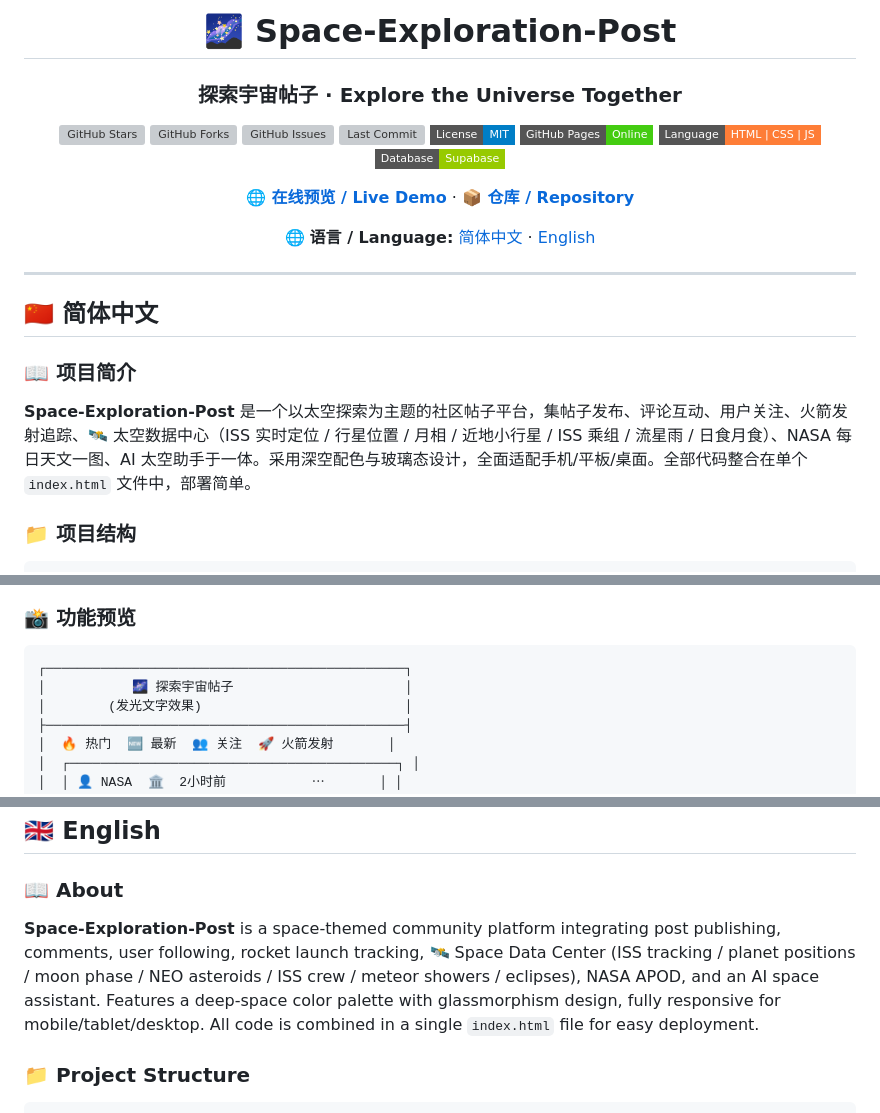
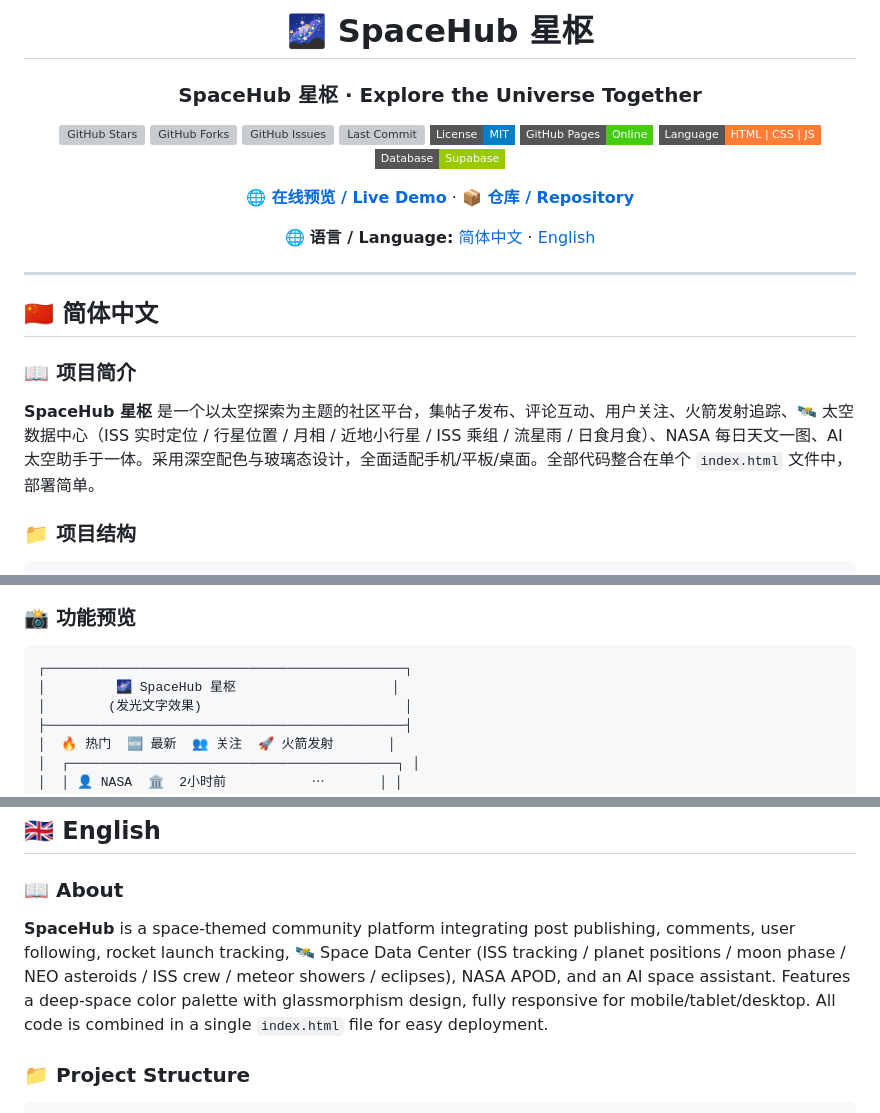
Before and after one commit to polytrack114514/Space-Exploration-Post, a Markdown page: README.md, 3 parts joined by grey strips. GitHub-like rendering; badges without logos; grey boxes are pictures that could not be loaded.

Commit message:
rename: update project name to SpaceHub 星枢 in README

````diff
--- a/README.md
+++ b/README.md
@@ -1,8 +1,8 @@
 <div align="center">
 
-# 🌌 Space-Exploration-Post
+# 🌌 SpaceHub 星枢
 
-### 探索宇宙帖子 · Explore the Universe Together
+### SpaceHub 星枢 · Explore the Universe Together
 
 [![GitHub Stars](https://img.shields.io/github/stars/polytrack114514/Space-Exploration-Post?style=flat-square&logo=github&color=yellow)](https://github.com/polytrack114514/Space-Exploration-Post/stargazers)
 [![GitHub Forks](https://img.shields.io/github/forks/polytrack114514/Space-Exploration-Post?style=flat-square&logo=github&color=blue)](https://github.com/polytrack114514/Space-Exploration-Post/network/members)
@@ -26,7 +26,7 @@
 
 ### 📖 项目简介
 
-**Space-Exploration-Post** 是一个以太空探索为主题的社区帖子平台，集帖子发布、评论互动、用户关注、火箭发射追踪、🛰️ 太空数据中心（ISS 实时定位 / 行星位置 / 月相 / 近地小行星 / ISS 乘组 / 流星雨 / 日食月食）、NASA 每日天文一图、AI 太空助手于一体。采用深空配色与玻璃态设计，全面适配手机/平板/桌面。全部代码整合在单个 `index.html` 文件中，部署简单。
+**SpaceHub 星枢** 是一个以太空探索为主题的社区平台，集帖子发布、评论互动、用户关注、火箭发射追踪、🛰️ 太空数据中心（ISS 实时定位 / 行星位置 / 月相 / 近地小行星 / ISS 乘组 / 流星雨 / 日食月食）、NASA 每日天文一图、AI 太空助手于一体。采用深空配色与玻璃态设计，全面适配手机/平板/桌面。全部代码整合在单个 `index.html` 文件中，部署简单。
 
 ### 📁 项目结构
 
@@ -131,7 +131,7 @@ Space-Exploration-Post/
 
 ```
 ┌──────────────────────────────────────────────┐
-│           🌌 探索宇宙帖子                      │
+│         🌌 SpaceHub 星枢                    │
 │        (发光文字效果)                          │
 ├──────────────────────────────────────────────┤
 │  🔥 热门  🆕 最新  👥 关注  🚀 火箭发射       │
@@ -160,7 +160,7 @@ Space-Exploration-Post/
 
 ### 📖 About
 
-**Space-Exploration-Post** is a space-themed community platform integrating post publishing, comments, user following, rocket launch tracking, 🛰️ Space Data Center (ISS tracking / planet positions / moon phase / NEO asteroids / ISS crew / meteor showers / eclipses), NASA APOD, and an AI space assistant. Features a deep-space color palette with glassmorphism design, fully responsive for mobile/tablet/desktop. All code is combined in a single `index.html` file for easy deployment.
+**SpaceHub** is a space-themed community platform integrating post publishing, comments, user following, rocket launch tracking, 🛰️ Space Data Center (ISS tracking / planet positions / moon phase / NEO asteroids / ISS crew / meteor showers / eclipses), NASA APOD, and an AI space assistant. Features a deep-space color palette with glassmorphism design, fully responsive for mobile/tablet/desktop. All code is combined in a single `index.html` file for easy deployment.
 
 ### 📁 Project Structure
 
````
Also changed, not shown: other parts of README.md (+1 -1 lines).
